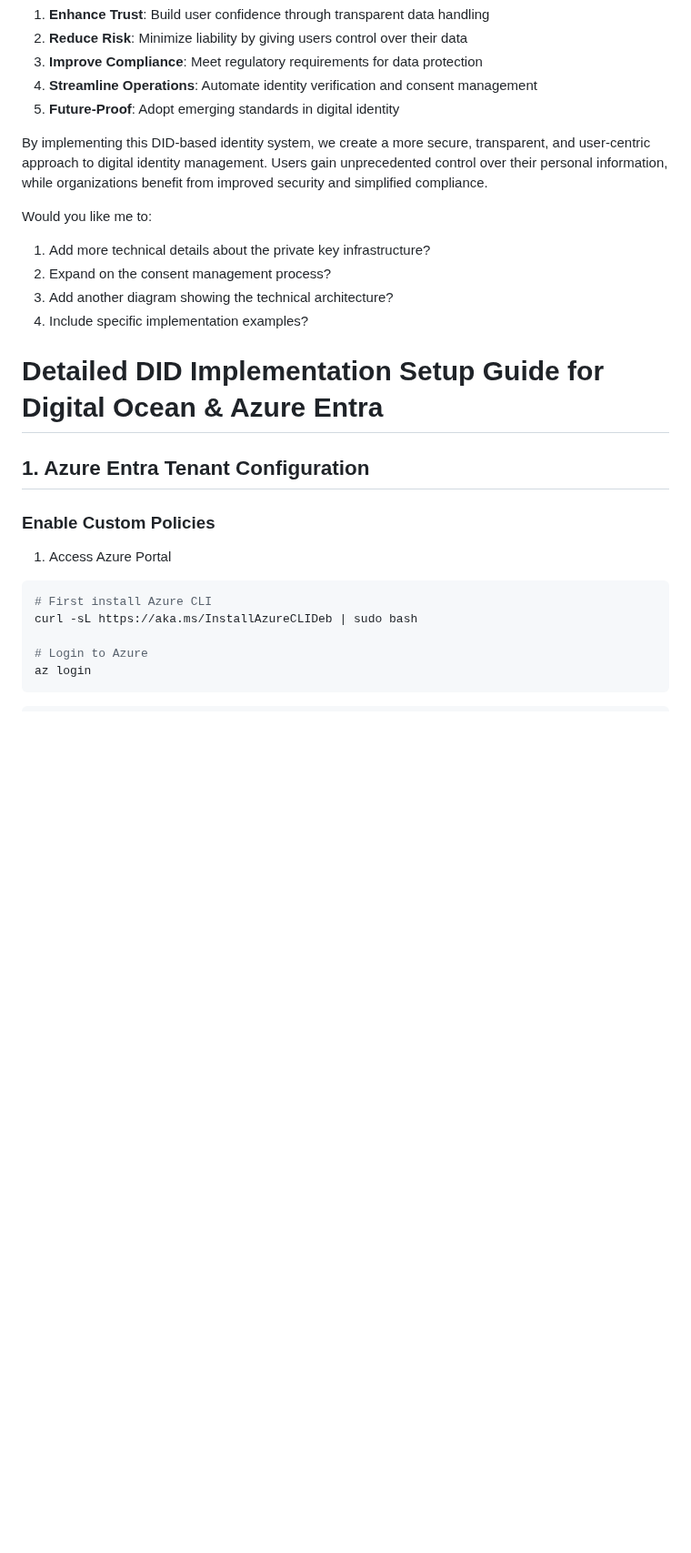
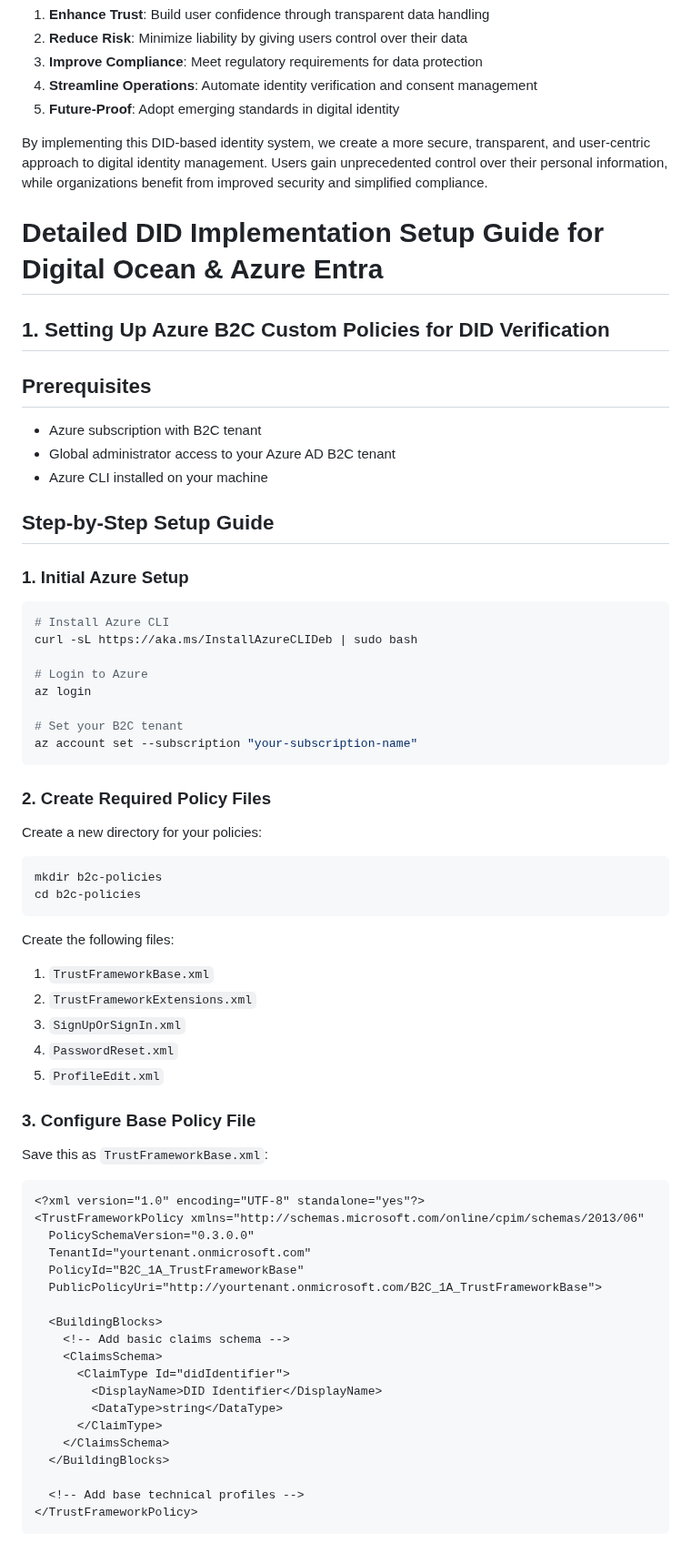
Before and after one commit to Cloudstrucc/cs-identity, a Markdown page: detailedDID.md, the part around one of its changes. Shown at 91% size. Drawn GitHub-style; blank space fills up the shorter version.

Commit message:
b2c config settings

````diff
--- a/detailedDID.md
+++ b/detailedDID.md
@@ -66,25 +66,72 @@ Organizations implementing this system can:
 
 By implementing this DID-based identity system, we create a more secure, transparent, and user-centric approach to digital identity management. Users gain unprecedented control over their personal information, while organizations benefit from improved security and simplified compliance.
 
-Would you like me to:
-
-1. Add more technical details about the private key infrastructure?
-2. Expand on the consent management process?
-3. Add another diagram showing the technical architecture?
-4. Include specific implementation examples?
-
 # Detailed DID Implementation Setup Guide for Digital Ocean & Azure Entra
 
-## 1. Azure Entra Tenant Configuration
-
-### Enable Custom Policies
-
-1. Access Azure Portal
+
+## 1. Setting Up Azure B2C Custom Policies for DID Verification
+
+## Prerequisites
+
+- Azure subscription with B2C tenant
+- Global administrator access to your Azure AD B2C tenant
+- Azure CLI installed on your machine
+
+## Step-by-Step Setup Guide
+
+### 1. Initial Azure Setup
 
 ```bash
-# First install Azure CLI
+# Install Azure CLI
 curl -sL https://aka.ms/InstallAzureCLIDeb | sudo bash
 
 # Login to Azure
 az login
-```
+
+# Set your B2C tenant
+az account set --subscription "your-subscription-name"
+```
+
+### 2. Create Required Policy Files
+
+Create a new directory for your policies:
+
+```bash
+mkdir b2c-policies
+cd b2c-policies
+```
+
+Create the following files:
+
+1. `TrustFrameworkBase.xml`
+2. `TrustFrameworkExtensions.xml`
+3. `SignUpOrSignIn.xml`
+4. `PasswordReset.xml`
+5. `ProfileEdit.xml`
+
+### 3. Configure Base Policy File
+
+Save this as `TrustFrameworkBase.xml`:
+
+```xml
+<?xml version="1.0" encoding="UTF-8" standalone="yes"?>
+<TrustFrameworkPolicy xmlns="http://schemas.microsoft.com/online/cpim/schemas/2013/06"
+  PolicySchemaVersion="0.3.0.0"
+  TenantId="yourtenant.onmicrosoft.com"
+  PolicyId="B2C_1A_TrustFrameworkBase"
+  PublicPolicyUri="http://yourtenant.onmicrosoft.com/B2C_1A_TrustFrameworkBase">
+
+  <BuildingBlocks>
+    <!-- Add basic claims schema -->
+    <ClaimsSchema>
+      <ClaimType Id="didIdentifier">
+        <DisplayName>DID Identifier</DisplayName>
+        <DataType>string</DataType>
+      </ClaimType>
+    </ClaimsSchema>
+  </BuildingBlocks>
+
+  <!-- Add base technical profiles -->
+</TrustFrameworkPolicy>
+```
+
````
Also changed, not shown: other parts of detailedDID.md (+102 -43 lines).
